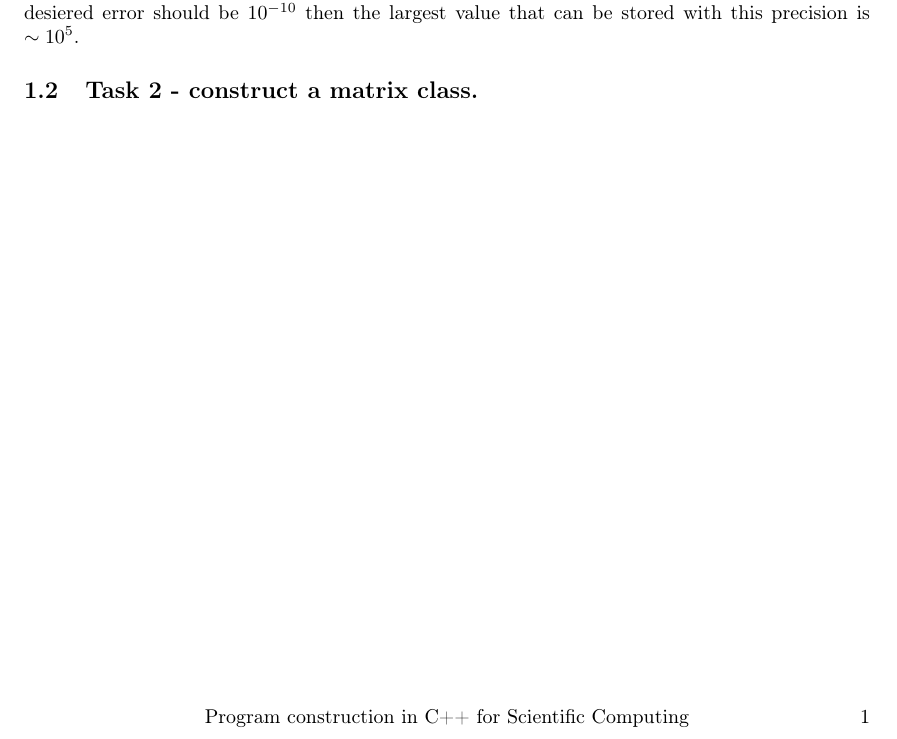
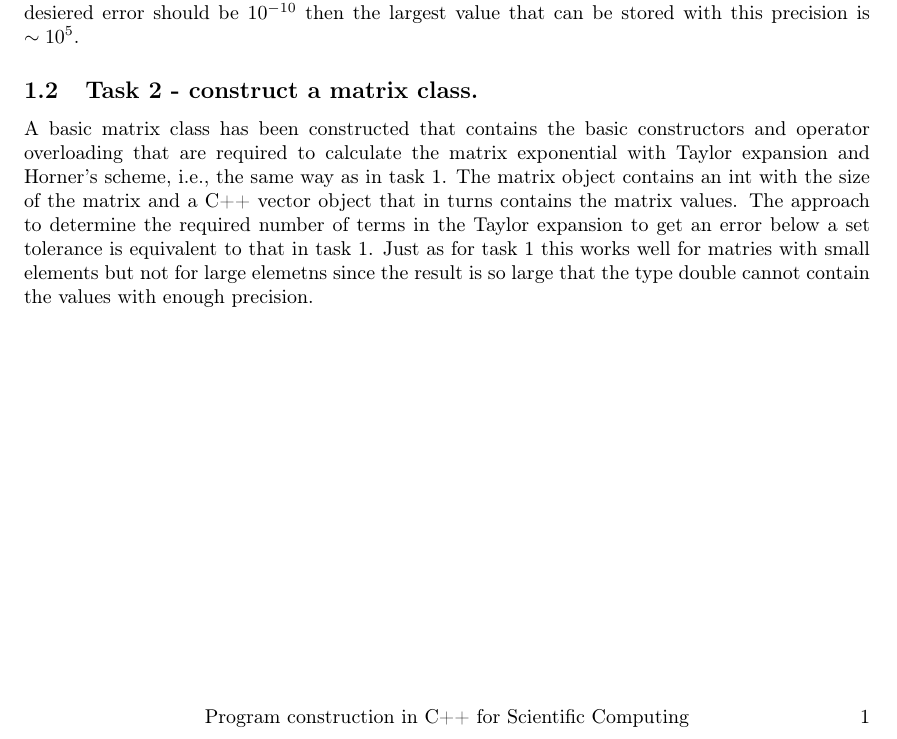
Before and after one commit to andreasakarlsson/cpp-sci-comp, a LaTeX document (project2/project2.tex): part of the page, cut so that both start at the same text. Compiled offline with pdfLaTeX.

Commit message:
Added a little text on task 2

```diff
--- a/project2/project2.tex
+++ b/project2/project2.tex
@@ -37,7 +37,7 @@ The code is tested with a set of tolerances and exponents $x$. The function work
 
 \subsection{Task 2 - construct a matrix class.}
 
-
+A basic matrix class has been constructed that contains the basic constructors and operator overloading that are required to calculate the matrix exponential with Taylor expansion and Horner's scheme, i.e., the same way as in task 1. The matrix object contains an int with the size of the matrix and a C++ vector object that in turns contains the matrix values. The approach to determine the required number of terms in the Taylor expansion to get an error below a set tolerance is equivalent to that in task 1. Just as for task 1 this works well for matries with small elements but not for large elemetns since the result is so large that the type double cannot contain the values with enough precision.
 
 
 \end{document}
```
